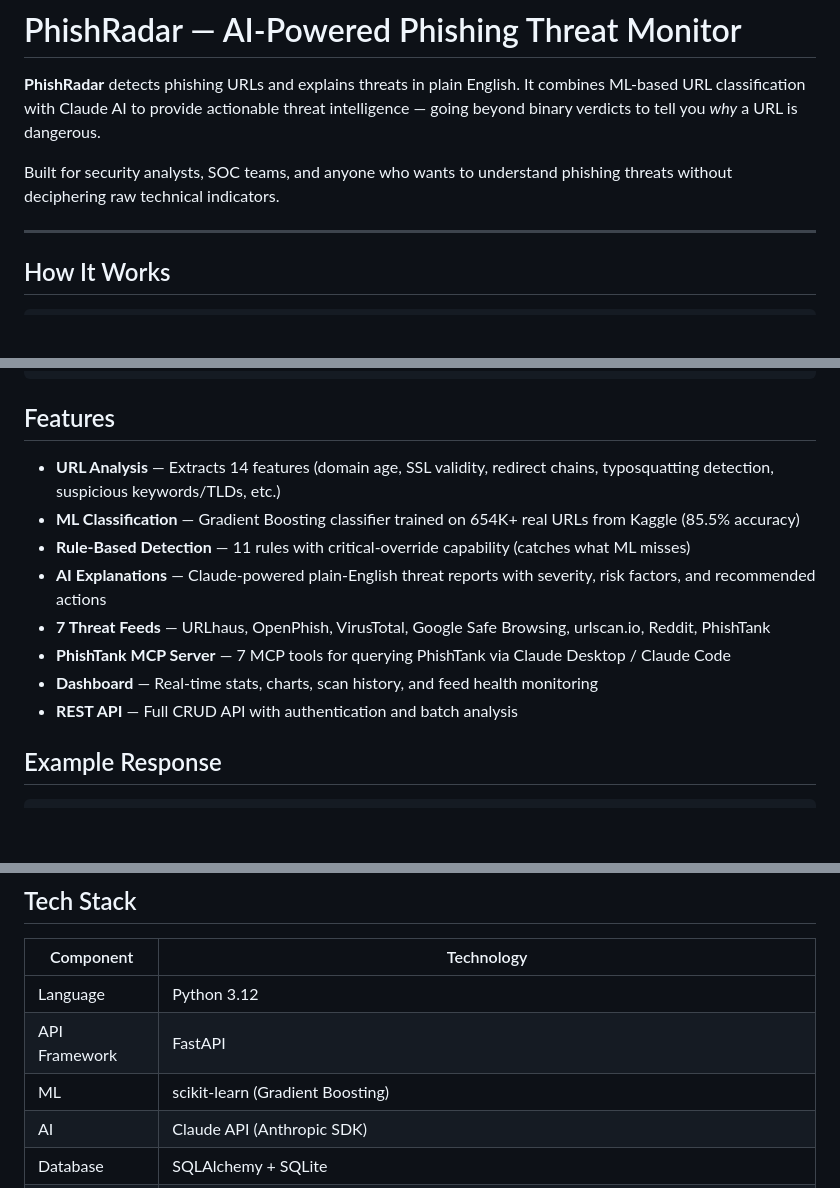
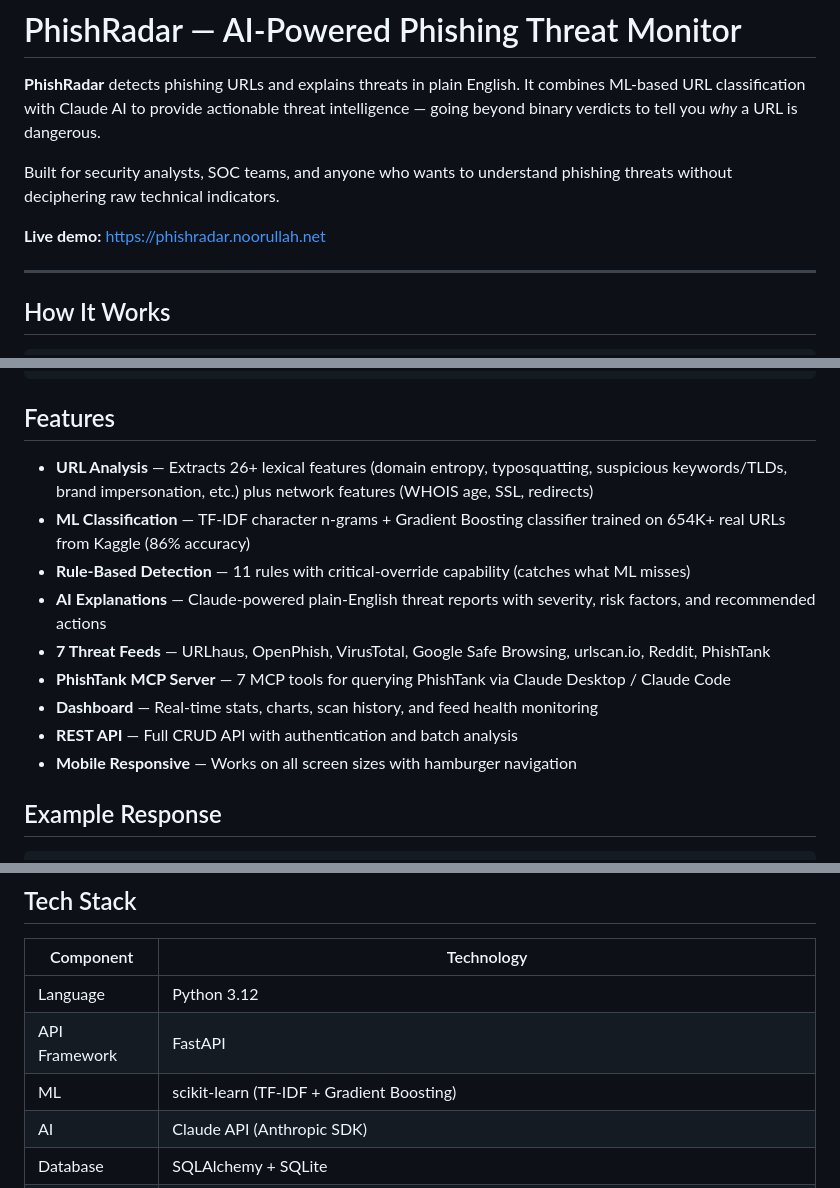
Before and after one commit to noorullah1102/security, a Markdown page: README.md, 3 parts joined by grey strips. GitHub-like rendering; blank space fills up the shorter version.

Commit message:
Update README with live demo URL, TF-IDF model, mobile responsive

```diff
--- a/README.md
+++ b/README.md
@@ -3,6 +3,8 @@
 **PhishRadar** detects phishing URLs and explains threats in plain English. It combines ML-based URL classification with Claude AI to provide actionable threat intelligence — going beyond binary verdicts to tell you *why* a URL is dangerous.
 
 Built for security analysts, SOC teams, and anyone who wants to understand phishing threats without deciphering raw technical indicators.
+
+**Live demo:** https://phishradar.noorullah.net
 
 ---
 
@@ -39,14 +41,15 @@ Built for security analysts, SOC teams, and anyone who wants to understand phish
 
 ## Features
 
-- **URL Analysis** — Extracts 14 features (domain age, SSL validity, redirect chains, typosquatting detection, suspicious keywords/TLDs, etc.)
-- **ML Classification** — Gradient Boosting classifier trained on 654K+ real URLs from Kaggle (85.5% accuracy)
+- **URL Analysis** — Extracts 26+ lexical features (domain entropy, typosquatting, suspicious keywords/TLDs, brand impersonation, etc.) plus network features (WHOIS age, SSL, redirects)
+- **ML Classification** — TF-IDF character n-grams + Gradient Boosting classifier trained on 654K+ real URLs from Kaggle (86% accuracy)
 - **Rule-Based Detection** — 11 rules with critical-override capability (catches what ML misses)
 - **AI Explanations** — Claude-powered plain-English threat reports with severity, risk factors, and recommended actions
 - **7 Threat Feeds** — URLhaus, OpenPhish, VirusTotal, Google Safe Browsing, urlscan.io, Reddit, PhishTank
 - **PhishTank MCP Server** — 7 MCP tools for querying PhishTank via Claude Desktop / Claude Code
 - **Dashboard** — Real-time stats, charts, scan history, and feed health monitoring
 - **REST API** — Full CRUD API with authentication and batch analysis
+- **Mobile Responsive** — Works on all screen sizes with hamburger navigation
 
 ## Example Response
 
@@ -94,7 +97,7 @@ Built for security analysts, SOC teams, and anyone who wants to understand phish
 |-----------|------------|
 | Language | Python 3.12 |
 | API Framework | FastAPI |
-| ML | scikit-learn (Gradient Boosting) |
+| ML | scikit-learn (TF-IDF + Gradient Boosting) |
 | AI | Claude API (Anthropic SDK) |
 | Database | SQLAlchemy + SQLite |
 | Threat Feeds | PhishTank, URLhaus, Reddit (PRAW), OpenPhish, VirusTotal, Google Safe Browsing, urlscan.io |
```
Also changed, not shown: other parts of README.md (+1 -0 lines).
